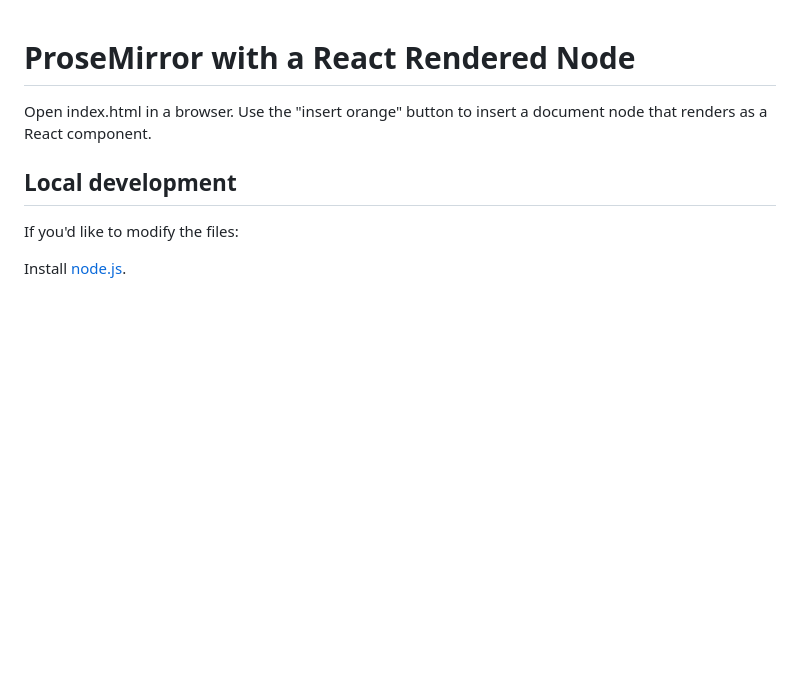
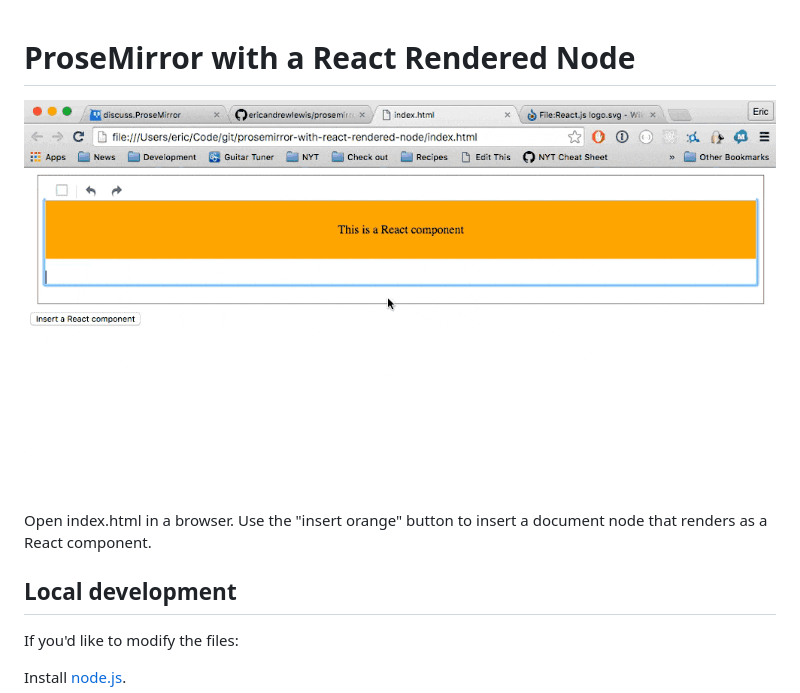
Before and after one commit to ericandrewlewis/prosemirror-with-react-rendered-node, a Markdown page: README.md, the part around the change. GitHub-like rendering; pictures changed too: screen-recording.gif (added); blank space fills up the shorter version.

Commit message:
Make it more obvious what it's doing and add a screen recording

```diff
--- a/README.md
+++ b/README.md
@@ -1,4 +1,6 @@
 # ProseMirror with a React Rendered Node
+
+![screen recording](screen-recording.gif?raw=true)
 
 Open index.html in a browser. Use the "insert orange" button to insert a document node that renders as a React component.
 
```
Also changed, not shown: 4 other files.
